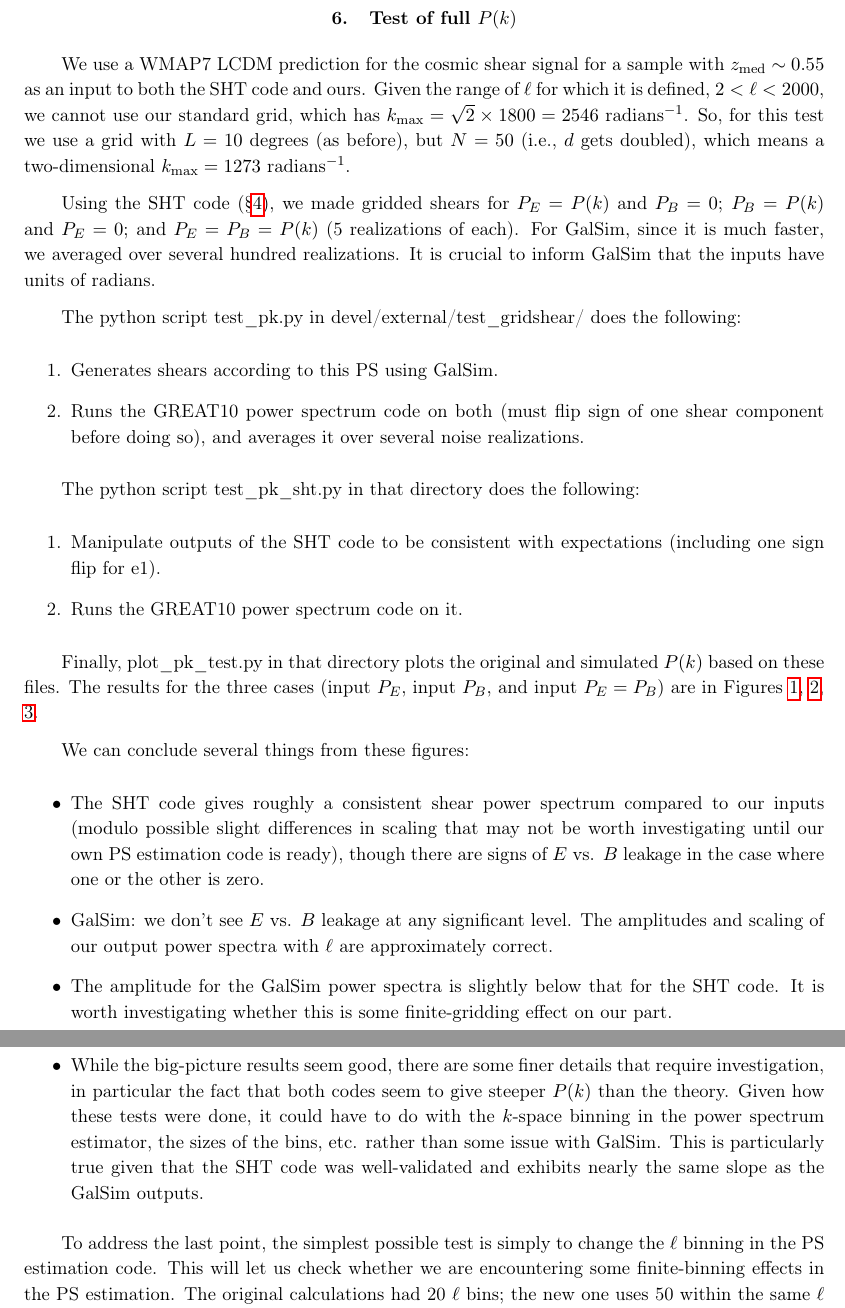
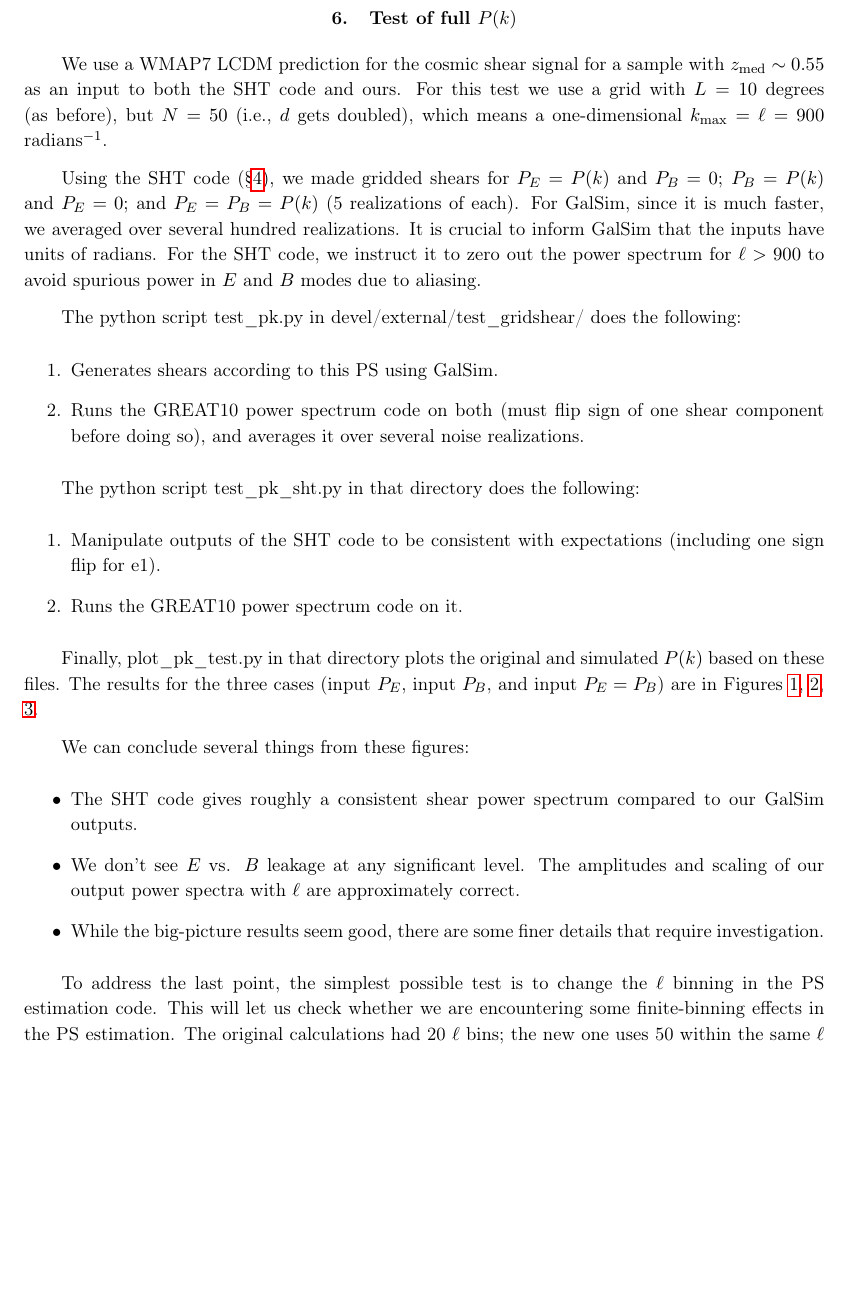
Before and after one commit to GalSim-developers/GalSim, a LaTeX paper (devel/modules/lensing_engine.tex): two parts of pages 13 and 15 of 18 before the commit and part of page 13 of 18 after it, the two joined at a grey line, cut so that both start at the same text, the shorter picture padded with empty space. Compiled offline with pdfLaTeX.

Commit message:
update SHT test to not include power above ell=900 (#248)

```diff
--- a/devel/modules/lensing_engine.tex
+++ b/devel/modules/lensing_engine.tex
@@ -644,17 +644,17 @@ predictions before comparing with results.
 
 We use a WMAP7 LCDM prediction for the cosmic shear signal for a
 sample with $z_\mathrm{med}\sim 0.55$ as an input to both
-the SHT code and ours.  Given the range of $\ell$ for which it is
-defined, $2<\ell<2000$, we cannot use our standard grid, which
-has $\kmax=\sqrt{2}\times 1800=2546$ radians$^{-1}$.  So, for this test we use a grid with
+the SHT code and ours.  For this test we use a grid with
 $L=10$ degrees (as before), but $N=50$ (i.e., $d$ gets doubled), which
-means a two-dimensional $\kmax=1273$ radians$^{-1}$.
+means a one-dimensional $\kmax=\ell=900$ radians$^{-1}$.
 
 Using the SHT code (\S\ref{S:comparison}), we made gridded shears for
 $P_E=P(k)$ and $P_B=0$; $P_B=P(k)$ and $P_E=0$; and $P_E=P_B=P(k)$ (5
 realizations of each).  For GalSim, since it is much faster, we
 averaged over several hundred realizations.  It is crucial to inform
-GalSim that the inputs have units of radians.
+GalSim that the inputs have units of radians.  For the SHT code, we
+instruct it to zero out the power spectrum for $\ell>900$ to avoid
+spurious power in $E$ and $B$ modes due to aliasing.
 
 The python script test\_pk.py in devel/external/test\_gridshear/ does the following:
 \begin{enumerate}
@@ -710,27 +710,15 @@ Figures~\ref{F:pe}, \ref{F:pb}, \ref{F:peb}.
 We can conclude several things from these figures:
 \begin{itemize}
 \item The SHT code gives roughly a consistent shear power spectrum compared
-  to our inputs (modulo possible slight differences in scaling that
-  may not be worth investigating until our own PS estimation code is ready),
-  though there are signs of $E$ vs. $B$ leakage in the case where one
-  or the other is zero.
-\item GalSim: we don't see $E$ vs. $B$ leakage at any significant
+  to our GalSim outputs.
+\item We don't see $E$ vs. $B$ leakage at any significant
   level.  The amplitudes and scaling of our output power spectra with
   $\ell$ are approximately correct.
-\item The amplitude for the GalSim power spectra is slightly below that
-  for the SHT code.  It is worth investigating whether this is some
-  finite-gridding effect on our part.
 \item While the big-picture results seem good, there are some finer
-  details that require investigation, in particular the fact that both
-  codes seem to give steeper $P(k)$ than the theory.  Given how these
-  tests were done, it could have to do with the $k$-space binning in
-  the power spectrum estimator, the sizes of the bins, etc. rather
-  than some issue with GalSim.
-  This is particularly true given that the SHT code was well-validated
-  and exhibits nearly the same slope as the GalSim outputs.
+  details that require investigation.
 \end{itemize}
 
-To address the last point, the simplest possible test is simply to
+To address the last point, the simplest possible test is to
 change the $\ell$ binning in the PS estimation code.  This will let us
 check whether we are encountering some finite-binning effects in the
 PS estimation.  The original calculations had 20 $\ell$ bins; the new
```
Also changed, not shown: devel/external/test_gridshear/output/compare_input_pb.eps, devel/external/test_gridshear/output/compare_input_pe.eps, devel/external/test_gridshear/output/compare_input_peb.eps, devel/modules/lensing_engine.pdf, 17 other files.
